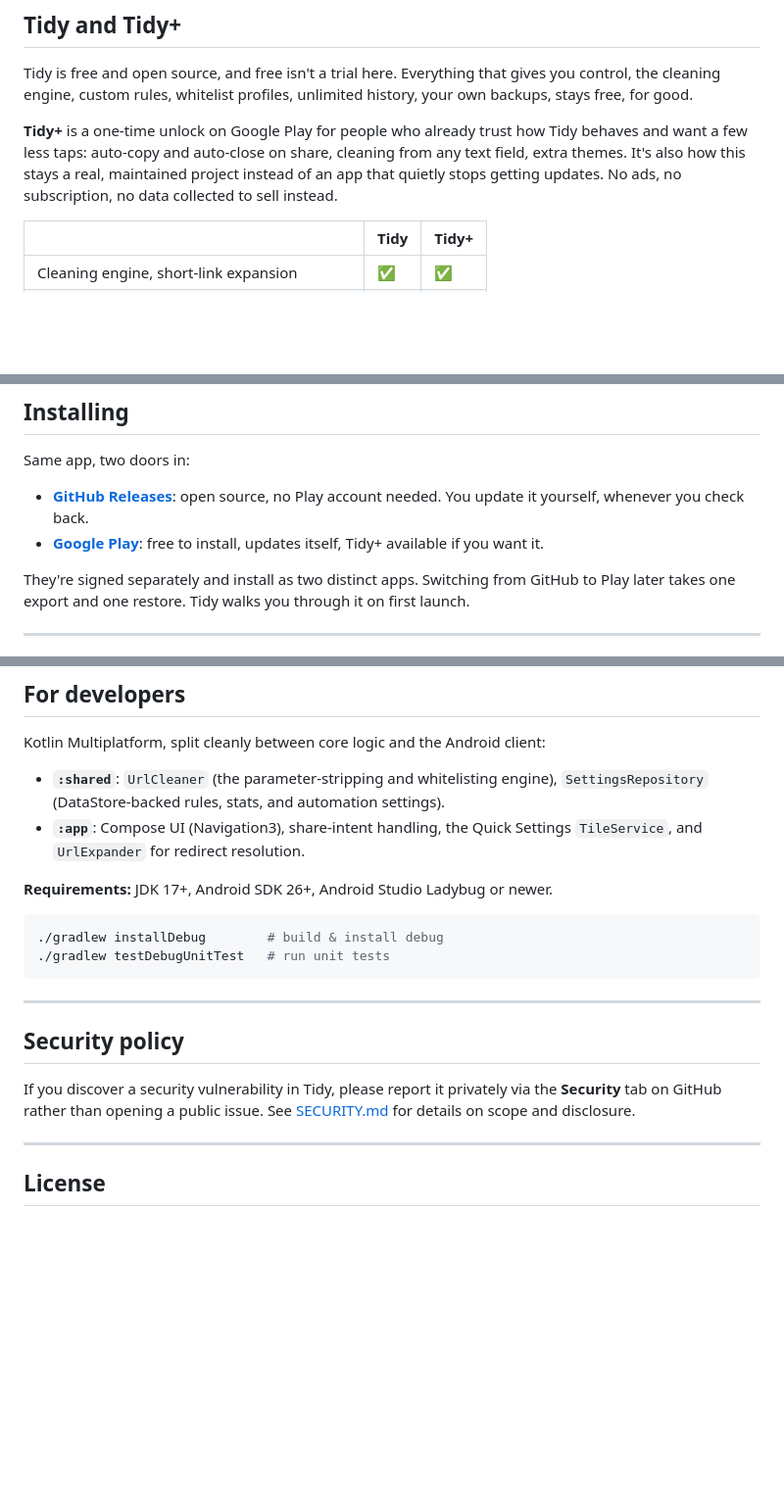
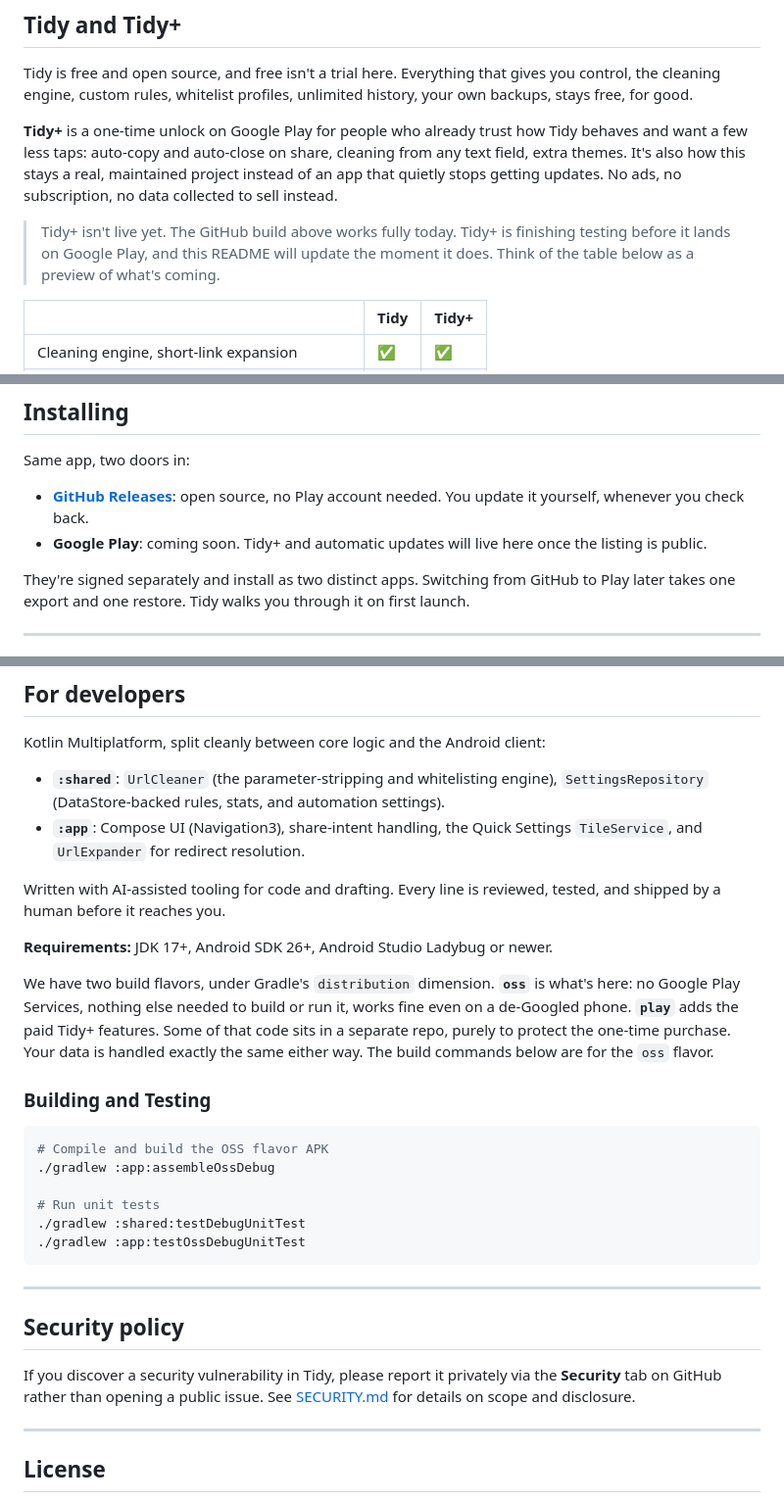
Before and after one commit to arpitnnd/Tidy, a Markdown page: README.md, 3 parts joined by grey strips. Shown at 98% size. Drawn GitHub-style; blank space fills up the shorter version.

Commit message:
docs: Update README details for Google Play and building instructions
Clarify Tidy+ and Google Play listing status, document Gradle tasks for building and running unit tests.

````diff
--- a/README.md
+++ b/README.md
@@ -103,6 +102,11 @@ also how this stays a real, maintained project instead of an app that
 quietly stops getting updates. No ads, no subscription, no data
 collected to sell instead.
 
+> Tidy+ isn't live yet. The GitHub build above works fully today. Tidy+
+> is finishing testing before it lands on Google Play, and this README
+> will update the moment it does. Think of the table below as a preview
+> of what's coming.
+
 | | **Tidy** | **Tidy+** |
 |---|---|---|
 | Cleaning engine, short-link expansion | ✅ | ✅ |
@@ -119,8 +123,8 @@ Same app, two doors in:
 
 - **[GitHub Releases](../../releases)**: open source, no Play account
   needed. You update it yourself, whenever you check back.
-- **[Google Play](#)**: free to install, updates itself, Tidy+ available
-  if you want it.
+- **Google Play**: coming soon. Tidy+ and automatic updates will live
+  here once the listing is public.
 
 They're signed separately and install as two distinct apps. Switching
 from GitHub to Play later takes one export and one restore. Tidy walks
@@ -150,19 +154,38 @@ client:
   Quick Settings `TileService`, and `UrlExpander` for redirect
   resolution.
 
+Written with AI-assisted tooling for code and drafting. Every line is
+reviewed, tested, and shipped by a human before it reaches you.
+
 **Requirements:** JDK 17+, Android SDK 26+, Android Studio Ladybug or
 newer.
 
+We have two build flavors, under Gradle's `distribution` dimension.
+**`oss`** is what's here: no Google Play Services, nothing else needed
+to build or run it, works fine even on a de-Googled phone. **`play`**
+adds the paid Tidy+ features. Some of that code sits in a separate repo,
+purely to protect the one-time purchase. Your data is handled exactly
+the same either way. The build commands below are for the `oss` flavor.
+
+### Building and Testing
+
 ```bash
-./gradlew installDebug        # build & install debug
-./gradlew testDebugUnitTest   # run unit tests
+# Compile and build the OSS flavor APK
+./gradlew :app:assembleOssDebug
+
+# Run unit tests
+./gradlew :shared:testDebugUnitTest
+./gradlew :app:testOssDebugUnitTest
 ```
 
 ---
 
 ## Security policy
 
-If you discover a security vulnerability in Tidy, please report it privately via the **Security** tab on GitHub rather than opening a public issue. See [SECURITY.md](SECURITY.md) for details on scope and disclosure.
+If you discover a security vulnerability in Tidy, please report it
+privately via the **Security** tab on GitHub rather than opening a
+public issue. See [SECURITY.md](SECURITY.md) for details on scope and
+disclosure.
 
 ---
 
````
Also changed, not shown: other parts of README.md (+3 -4 lines).
